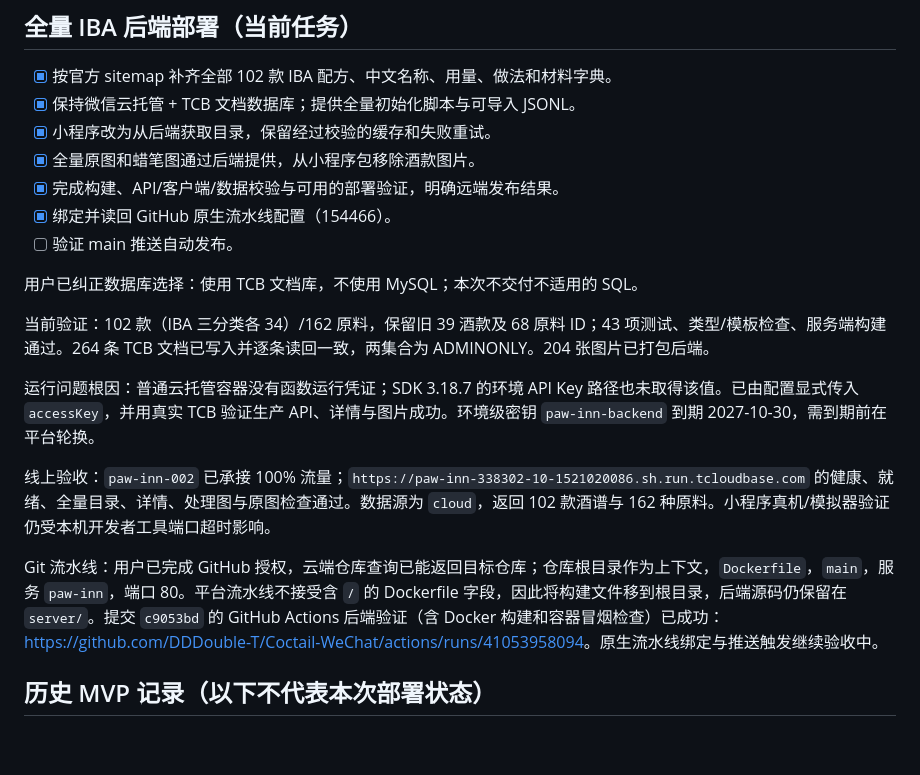
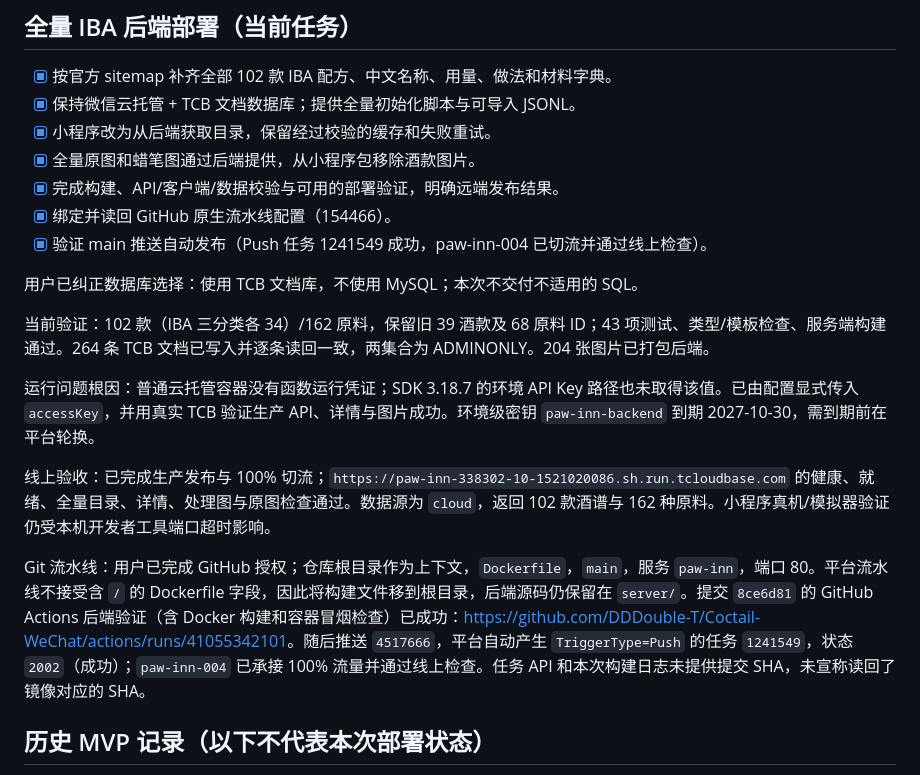
Before and after one commit to DDDouble-T/Coctail-WeChat, a Markdown page: tasks/todo.md, the part around the change. Drawn GitHub-style; blank space fills up the shorter version.

```diff
--- a/tasks/todo.md
+++ b/tasks/todo.md
@@ -8,7 +8,7 @@
 - [x] 全量原图和蜡笔图通过后端提供，从小程序包移除酒款图片。
 - [x] 完成构建、API/客户端/数据校验与可用的部署验证，明确远端发布结果。
 - [x] 绑定并读回 GitHub 原生流水线配置（154466）。
-- [ ] 验证 main 推送自动发布。
+- [x] 验证 main 推送自动发布（Push 任务 1241549 成功，paw-inn-004 已切流并通过线上检查）。
 
 用户已纠正数据库选择：使用 TCB 文档库，不使用 MySQL；本次不交付不适用的 SQL。
 
@@ -16,9 +16,9 @@
 
 运行问题根因：普通云托管容器没有函数运行凭证；SDK 3.18.7 的环境 API Key 路径也未取得该值。已由配置显式传入 `accessKey`，并用真实 TCB 验证生产 API、详情与图片成功。环境级密钥 `paw-inn-backend` 到期 2027-10-30，需到期前在平台轮换。
 
-线上验收：`paw-inn-002` 已承接 100% 流量；`https://paw-inn-338302-10-1521020086.sh.run.tcloudbase.com` 的健康、就绪、全量目录、详情、处理图与原图检查通过。数据源为 `cloud`，返回 102 款酒谱与 162 种原料。小程序真机/模拟器验证仍受本机开发者工具端口超时影响。
+线上验收：已完成生产发布与 100% 切流；`https://paw-inn-338302-10-1521020086.sh.run.tcloudbase.com` 的健康、就绪、全量目录、详情、处理图与原图检查通过。数据源为 `cloud`，返回 102 款酒谱与 162 种原料。小程序真机/模拟器验证仍受本机开发者工具端口超时影响。
 
-Git 流水线：用户已完成 GitHub 授权，云端仓库查询已能返回目标仓库；仓库根目录作为上下文，`Dockerfile`，`main`，服务 `paw-inn`，端口 80。平台流水线不接受含 `/` 的 Dockerfile 字段，因此将构建文件移到根目录，后端源码仍保留在 `server/`。提交 `c9053bd` 的 GitHub Actions 后端验证（含 Docker 构建和容器冒烟检查）已成功：<https://github.com/DDDouble-T/Coctail-WeChat/actions/runs/41053958094>。原生流水线绑定与推送触发继续验收中。
+Git 流水线：用户已完成 GitHub 授权；仓库根目录作为上下文，`Dockerfile`，`main`，服务 `paw-inn`，端口 80。平台流水线不接受含 `/` 的 Dockerfile 字段，因此将构建文件移到根目录，后端源码仍保留在 `server/`。提交 `8ce6d81` 的 GitHub Actions 后端验证（含 Docker 构建和容器冒烟检查）已成功：<https://github.com/DDDouble-T/Coctail-WeChat/actions/runs/41055342101>。随后推送 `4517666`，平台自动产生 `TriggerType=Push` 的任务 `1241549`，状态 `2002`（成功）；`paw-inn-004` 已承接 100% 流量并通过线上检查。任务 API 和本次构建日志未提供提交 SHA，未宣称读回了镜像对应的 SHA。
 
 ## 历史 MVP 记录（以下不代表本次部署状态）
 
```
Also changed, not shown: docs/git-pipeline.md (+14 -4 lines).
